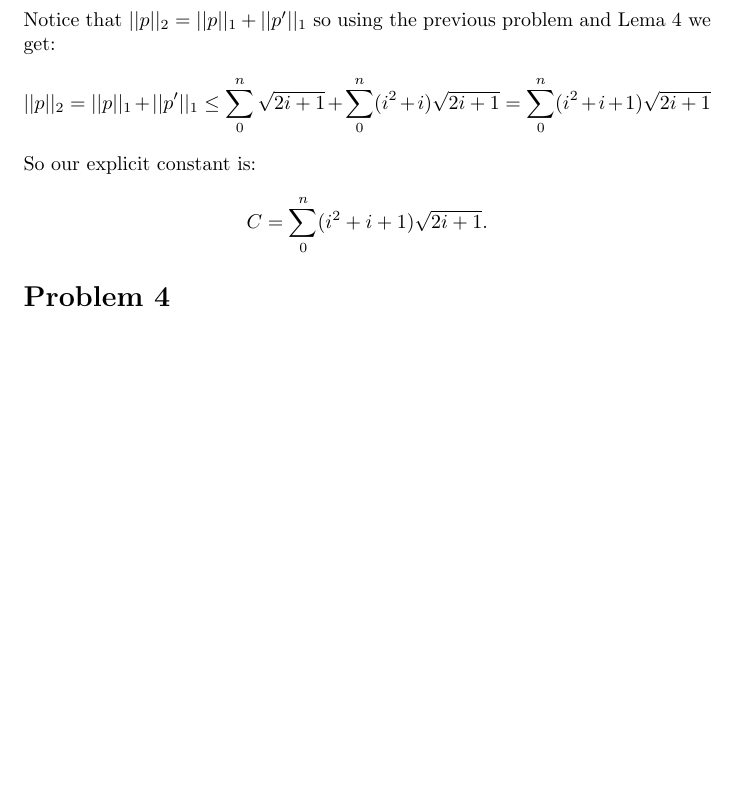
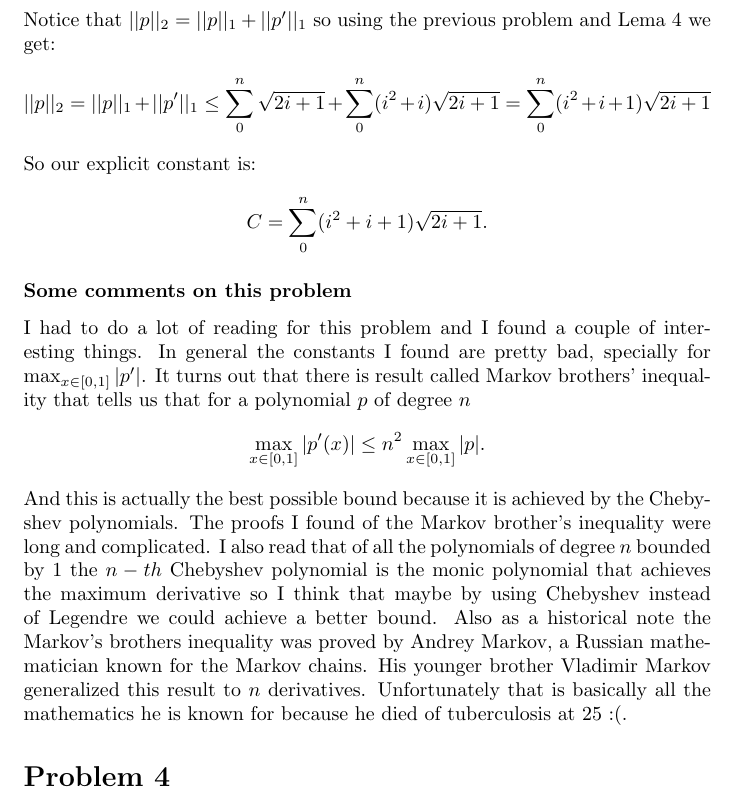
Before and after one commit to fernandohv3279/MATH620, a LaTeX problem sheet (hw4.tex): part of page 7 of 7, cut so that both start at the same text, the shorter picture padded with empty space. Compiled offline with pdfLaTeX.

Commit message:
Add papaya

```diff
--- a/hw4.tex
+++ b/hw4.tex
@@ -231,5 +231,24 @@ So our explicit constant is:
 \[
 	C=\sum_0^n (i^2+i+1)\sqrt{2i+1}.
 \]
+\subsubsection*{Some comments on this problem}
+I had to do a lot of reading for this problem and I found a
+couple of interesting things. In general the constants I found are pretty bad,
+specially for $\max_{x\in[0,1]}|p'|$. It turns out that there is result called
+Markov brothers' inequality that tells us that for a polynomial $p$ of degree
+$n$
+\[
+\max_{x\in[0,1]}|p'(x)|\leq n^2 \max_{x\in[0,1]}|p|.
+\]
+And this is actually the best possible bound because it is achieved by the
+Chebyshev polynomials. The proofs I found of the Markov brother's inequality
+were long and complicated. I also read that of all the polynomials of degree
+$n$ bounded by 1 the $n-th$ Chebyshev polynomial is the monic polynomial that
+achieves the maximum derivative so I think that maybe by using Chebyshev
+instead of Legendre we could achieve a better bound. Also as a historical note
+the Markov's brothers inequality was proved by Andrey Markov, a Russian
+mathematician known for the Markov chains. His younger brother Vladimir Markov
+generalized this result to $n$ derivatives. Unfortunately that is basically all
+the mathematics he is known for because he died of tuberculosis at 25 :(.
 \section*{Problem 4}
 \end{document}
```
